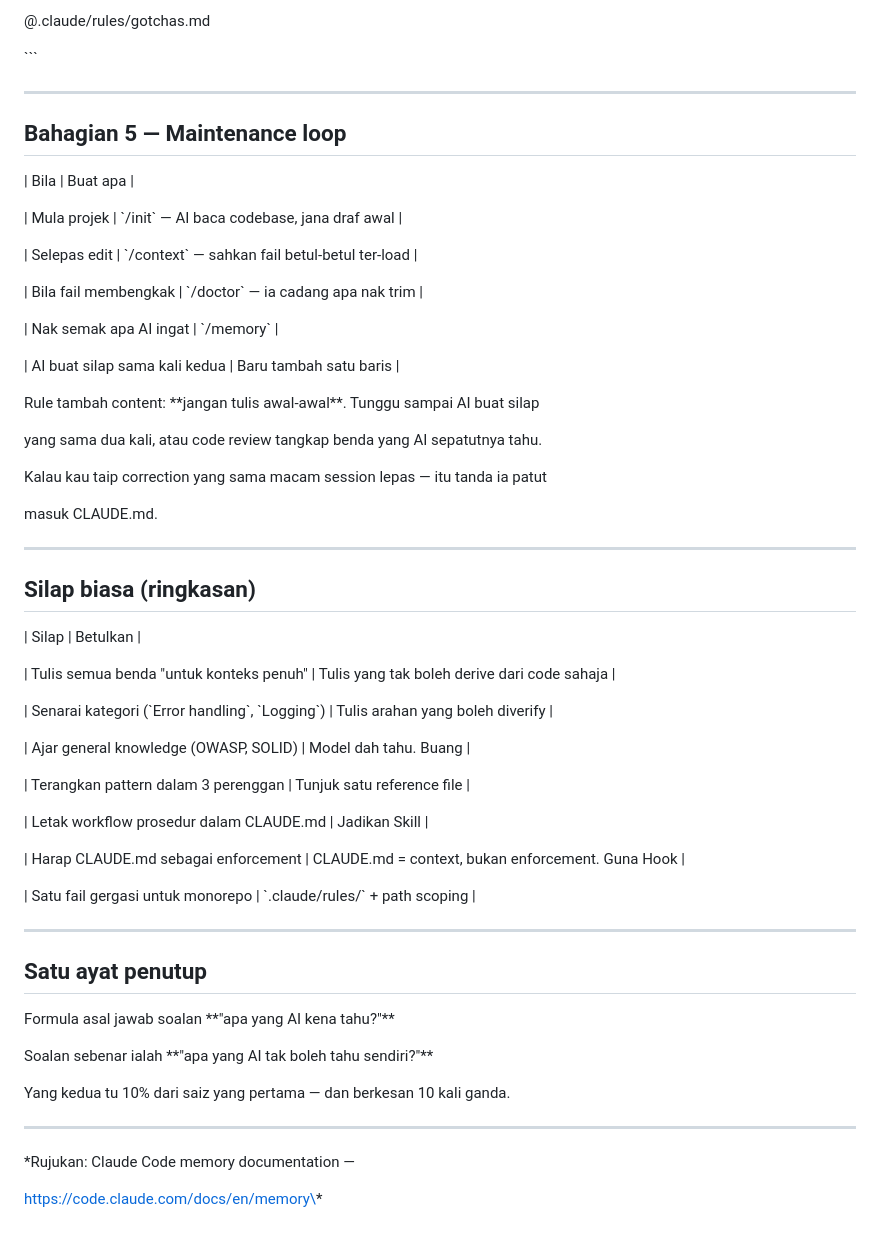
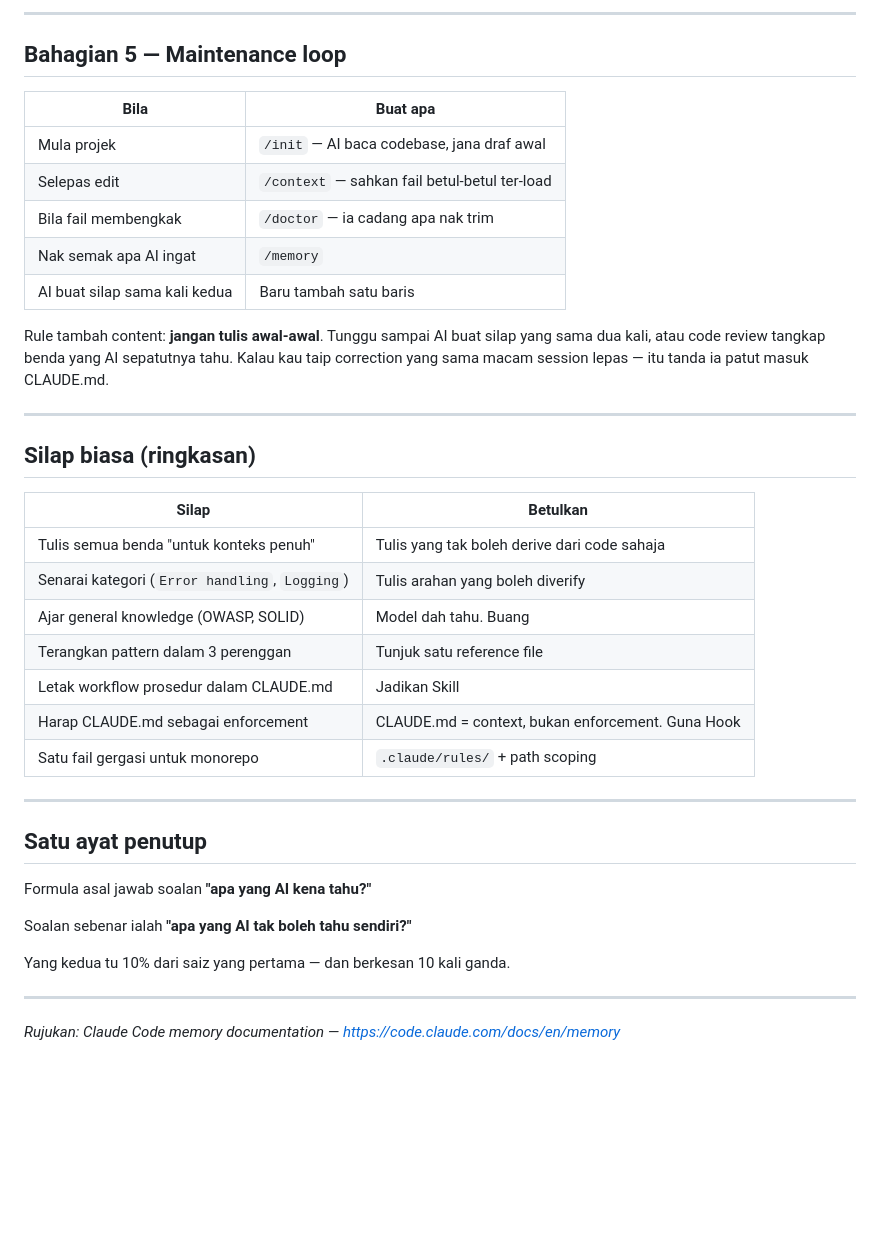
Before and after one commit to developers-hub-my/website, a Markdown page: content/blog/demo.md, the part around one of its changes. Drawn GitHub-style; blank space fills up the shorter version.

```diff
--- a/content/blog/demo.md
+++ b/content/blog/demo.md
@@ -278,64 +220,46 @@ Pint clean, test hijau, behaviour baru ada Pest test.
 
-@.claude/rules/gotchas.md
-
-\`\`\`
-
-***
+---
 
 ## Bahagian 5 — Maintenance loop
 
 | Bila | Buat apa |
-
-| Mula projek | \`/init\` — AI baca codebase, jana draf awal |
-
-| Selepas edit | \`/context\` — sahkan fail betul-betul ter-load |
-
-| Bila fail membengkak | \`/doctor\` — ia cadang apa nak trim |
-
-| Nak semak apa AI ingat | \`/memory\` |
-
+|---|---|
+| Mula projek | `/init` — AI baca codebase, jana draf awal |
+| Selepas edit | `/context` — sahkan fail betul-betul ter-load |
+| Bila fail membengkak | `/doctor` — ia cadang apa nak trim |
+| Nak semak apa AI ingat | `/memory` |
 | AI buat silap sama kali kedua | Baru tambah satu baris |
 
-Rule tambah content: \*\*jangan tulis awal-awal\*\*. Tunggu sampai AI buat silap
-
+Rule tambah content: **jangan tulis awal-awal**. Tunggu sampai AI buat silap
 yang sama dua kali, atau code review tangkap benda yang AI sepatutnya tahu.
-
 Kalau kau taip correction yang sama macam session lepas — itu tanda ia patut
-
 masuk CLAUDE.md.
 
-***
+---
 
 ## Silap biasa (ringkasan)
 
 | Silap | Betulkan |
+|---|---|
+| Tulis semua benda "untuk konteks penuh" | Tulis yang tak boleh derive dari code sahaja |
+| Senarai kategori (`Error handling`, `Logging`) | Tulis arahan yang boleh diverify |
+| Ajar general knowledge (OWASP, SOLID) | Model dah tahu. Buang |
+| Terangkan pattern dalam 3 perenggan | Tunjuk satu reference file |
+| Letak workflow prosedur dalam CLAUDE.md | Jadikan Skill |
+| Harap CLAUDE.md sebagai enforcement | CLAUDE.md = context, bukan enforcement. Guna Hook |
+| Satu fail gergasi untuk monorepo | `.claude/rules/` + path scoping |
 
-| Tulis semua benda "untuk konteks penuh" | Tulis yang tak boleh derive dari code sahaja |
-
-| Senarai kategori (\`Error handling\`, \`Logging\`) | Tulis arahan yang boleh diverify |
-
-| Ajar general knowledge (OWASP, SOLID) | Model dah tahu. Buang |
-
-| Terangkan pattern dalam 3 perenggan | Tunjuk satu reference file |
-
-| Letak workflow prosedur dalam CLAUDE.md | Jadikan Skill |
-
-| Harap CLAUDE.md sebagai enforcement | CLAUDE.md = context, bukan enforcement. Guna Hook |
-
-| Satu fail gergasi untuk monorepo | \`.claude/rules/\` + path scoping |
-
-***
+---
 
 ## Satu ayat penutup
 
-Formula asal jawab soalan \*\*"apa yang AI kena tahu?"\*\*
+Formula asal jawab soalan **"apa yang AI kena tahu?"**
 
-Soalan sebenar ialah \*\*"apa yang AI tak boleh tahu sendiri?"\*\*
+Soalan sebenar ialah **"apa yang AI tak boleh tahu sendiri?"**
 
 Yang kedua tu 10% dari saiz yang pertama — dan berkesan 10 kali ganda.
 
-***
+---
 
-\*Rujukan: Claude Code memory documentation —
-
-https://code.claude.com/docs/en/memory\*
+*Rujukan: Claude Code memory documentation —
+https://code.claude.com/docs/en/memory*
```
Also changed, not shown: other parts of content/blog/demo.md (+72 -130 lines).
